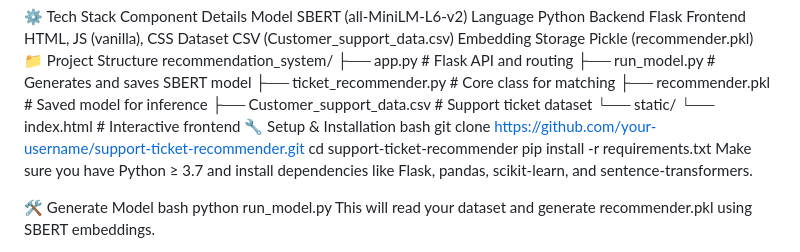
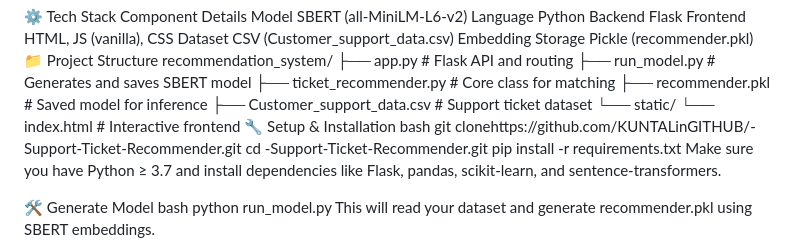
Before and after one commit to KUNTALinGITHUB/-Support-Ticket-Recommender, a Markdown page: README.md, the part around the change. Drawn GitHub-style.

```diff
--- a/README.md
+++ b/README.md
@@ -74,8 +74,8 @@ recommendation_system/
     └── index.html            # Interactive frontend
 🔧 Setup & Installation
 bash
-git clone https://github.com/your-username/support-ticket-recommender.git
-cd support-ticket-recommender
+git clonehttps://github.com/KUNTALinGITHUB/-Support-Ticket-Recommender.git
+cd -Support-Ticket-Recommender.git
 pip install -r requirements.txt
 Make sure you have Python ≥ 3.7 and install dependencies like Flask, pandas, scikit-learn, and sentence-transformers.
 
```
